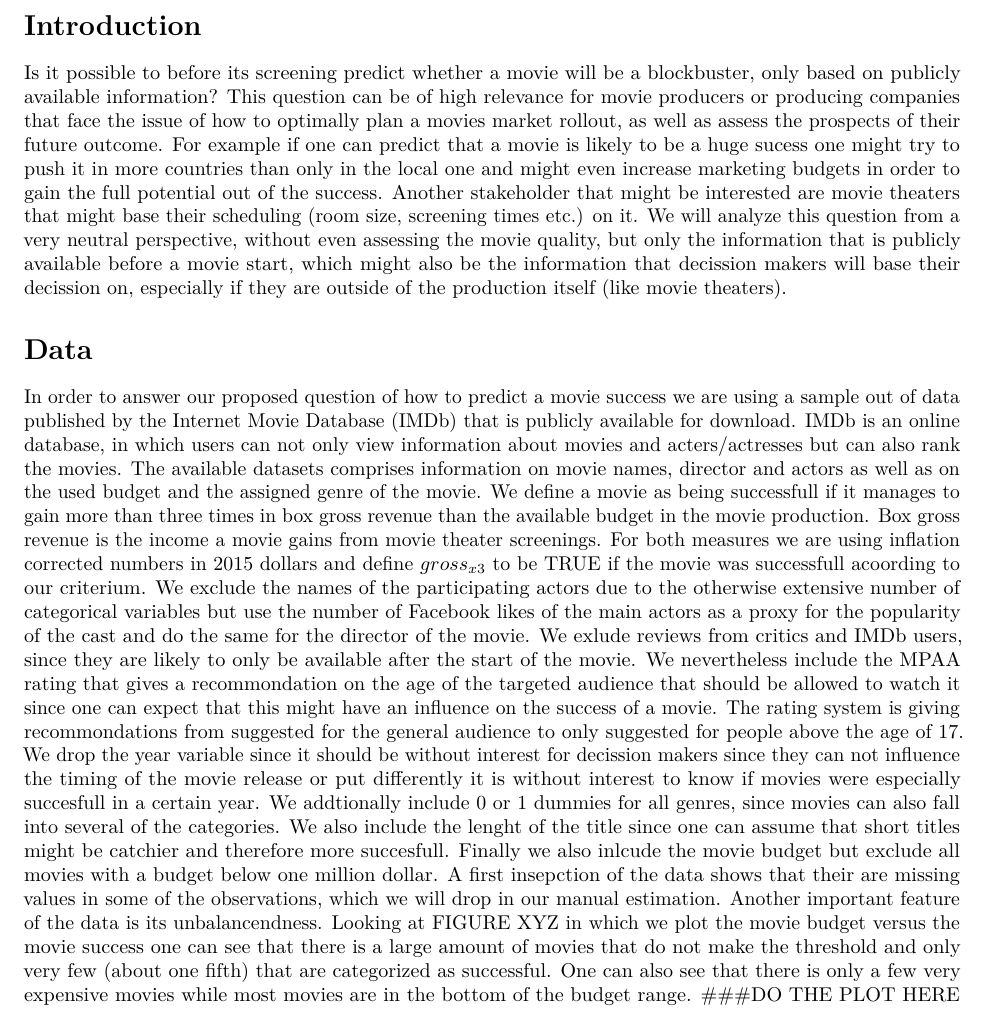
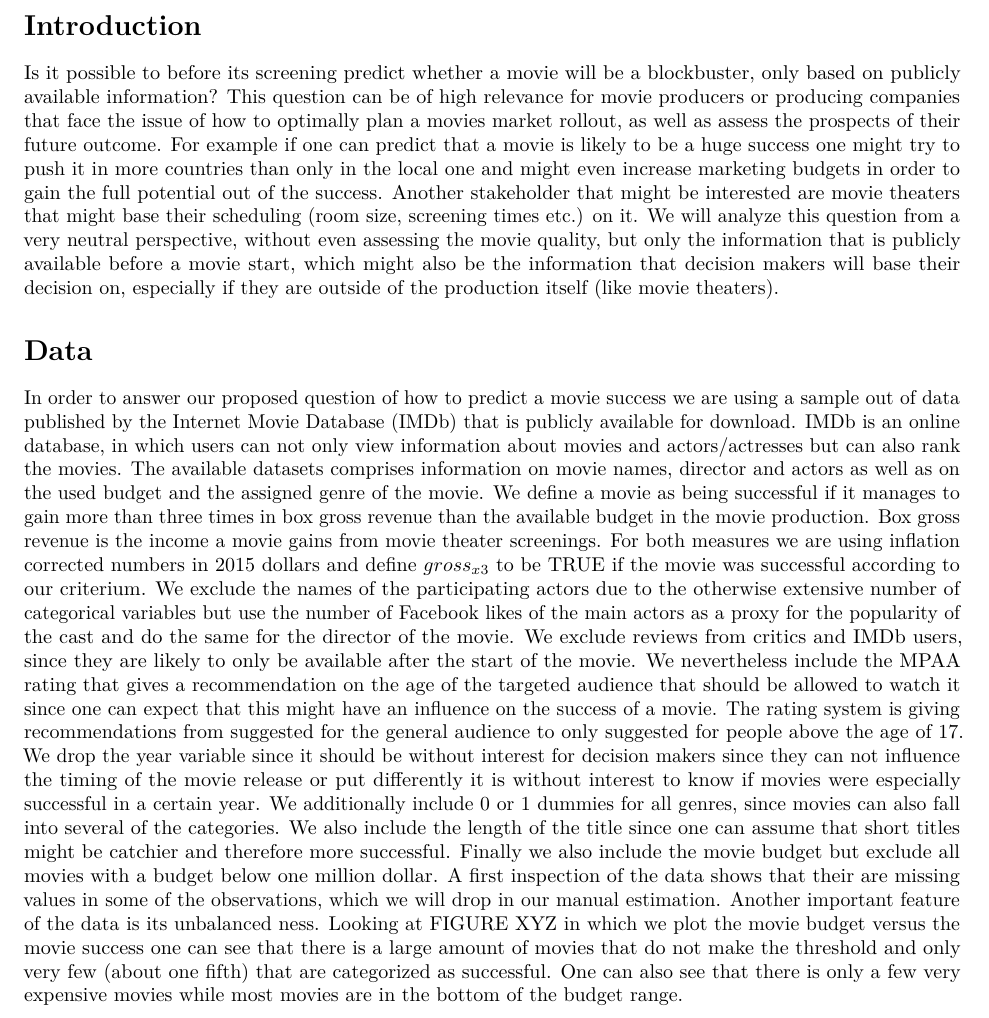
Before and after one commit to jakob-ra/Supervised-Machine-Learning, an R Markdown document (HW5/SML_HW5_report.Rmd): part of page 1 of 2 before the commit and part of page 1 of 3 after it, cut so that both start at the same text. Rendered offline with R 4.5, knitr and Pandoc, then LaTeX, with nearby package versions; some code elsewhere in the file could not run offline.

Commit message:
spelling checked

````diff
--- a/HW5/SML_HW5_report.Rmd
+++ b/HW5/SML_HW5_report.Rmd
@@ -9,15 +9,16 @@ output:
 ---
 
 # Introduction
-Is it possible to before its screening predict whether a movie will be a blockbuster, only based on publicly available information? This question can be of high relevance for movie producers or producing companies that face the issue of how to optimally plan a movies market rollout, as well as assess the prospects of their future outcome. For example if one can predict that a movie is likely to be a huge sucess one might try to push it in more countries than only in the local one and might even increase marketing budgets in order to gain the full potential out of the success. Another stakeholder that might be interested are movie theaters that might base their scheduling (room size, screening times etc.) on it.
-We will analyze this question from a very neutral perspective, without even assessing the movie quality, but only the information that is publicly available before a movie start, which might also be the information that decission makers will base their decission on, especially if they are outside of the production itself (like movie theaters).
+Is it possible to before its screening predict whether a movie will be a blockbuster, only based on publicly available information? This question can be of high relevance for movie producers or producing companies that face the issue of how to optimally plan a movies market rollout, as well as assess the prospects of their future outcome. For example if one can predict that a movie is likely to be a huge success one might try to push it in more countries than only in the local one and might even increase marketing budgets in order to gain the full potential out of the success. Another stakeholder that might be interested are movie theaters that might base their scheduling (room size, screening times etc.) on it.
+We will analyze this question from a very neutral perspective, without even assessing the movie quality, but only the information that is publicly available before a movie start, which might also be the information that decision makers will base their decision on, especially if they are outside of the production itself (like movie theaters).
 
 
 # Data
-In order to answer our proposed question of how to predict a movie success we are using a sample out of data published by the Internet Movie Database (IMDb) that is publicly available for download. IMDb is an online database, in which users can not only view information about movies and acters/actresses but can also rank the movies.
-The available datasets comprises information on movie names, director and actors as well as on the used budget and the assigned genre of the movie. We define a movie as being successfull if it manages to gain more than three times in box gross revenue than the available budget in the movie production. Box gross revenue is the income a movie gains from movie theater screenings. For both measures we are using inflation corrected numbers in 2015 dollars and define $gross_{x3}$ to be TRUE if the movie was successfull acoording to our criterium.
-We exclude the names of the participating actors due to the otherwise extensive number of categorical variables but use the number of Facebook likes of the main actors as a proxy for the popularity of the cast and do the same for the director of the movie. We exlude reviews from critics and IMDb users, since they are likely to only be available after the start of the movie. We nevertheless include the MPAA rating that gives a recommondation on the age of the targeted audience that should be allowed to watch it since one can expect that this might have an influence on the success of a movie. The rating system is giving recommondations from suggested for the general audience to only suggested for people above the age of 17. We drop the year variable since it should be without interest for decission makers since they can not influence the timing of the movie release or put differently it is without interest to know if movies were especially succesfull in a certain year. We addtionally include 0 or 1 dummies for all genres, since movies can also fall into several of the categories. We also include the lenght of the title since one can assume that short titles might be catchier and therefore more succesfull. Finally we also inlcude the movie budget but exclude all movies with a budget below one million dollar.
-A first insepction of the data shows that their are missing values in some of the observations, which we will drop in our manual estimation. Another important feature of the data is its unbalancendness. Looking at FIGURE XYZ in which we plot the movie budget versus the movie success one can see that there is a large amount of movies that do not make the threshold and only very few (about one fifth) that are categorized as successful. One can also see that there is only a few very expensive movies while most movies are in the bottom of the budget range.
+In order to answer our proposed question of how to predict a movie success we are using a sample out of data published by the Internet Movie Database (IMDb) that is publicly available for download. IMDb is an online database, in which users can not only view information about movies and actors/actresses but can also rank the movies.
+The available datasets comprises information on movie names, director and actors as well as on the used budget and the assigned genre of the movie. We define a movie as being successful if it manages to gain more than three times in box gross revenue than the available budget in the movie production. Box gross revenue is the income a movie gains from movie theater screenings. For both measures we are using inflation corrected numbers in 2015 dollars and define $gross_{x3}$ to be TRUE if the movie was successful according to our criterium.
+We exclude the names of the participating actors due to the otherwise extensive number of categorical variables but use the number of Facebook likes of the main actors as a proxy for the popularity of the cast and do the same for the director of the movie. We exclude reviews from critics and IMDb users, since they are likely to only be available after the start of the movie. We nevertheless include the MPAA rating that gives a recommendation on the age of the targeted audience that should be allowed to watch it since one can expect that this might have an influence on the success of a movie. The rating system is giving recommendations from suggested for the general audience to only suggested for people above the age of 17. We drop the year variable since it should be without interest for decision makers since they can not influence the timing of the movie release or put differently it is without interest to know if movies were especially successful in a certain year. We additionally include 0 or 1 dummies for all genres, since movies can also fall into several of the categories. We also include the length of the title since one can assume that short titles might be catchier and therefore more successful. Finally we also include the movie budget but exclude all movies with a budget below one million dollar.
+A first inspection of the data shows that their are missing values in some of the observations, which we will drop in our manual estimation. Another important feature of the data is its unbalanced ness. Looking at FIGURE XYZ in which we plot the movie budget versus the movie success one can see that there is a large amount of movies that do not make the threshold and only very few (about one fifth) that are categorized as successful. One can also see that there is only a few very expensive movies while most movies are in the bottom of the budget range.
+
 ###DO THE PLOT HERE AUB
 
 ```{r,echo=F, message=F, tab.lp="tab:1"}
````
